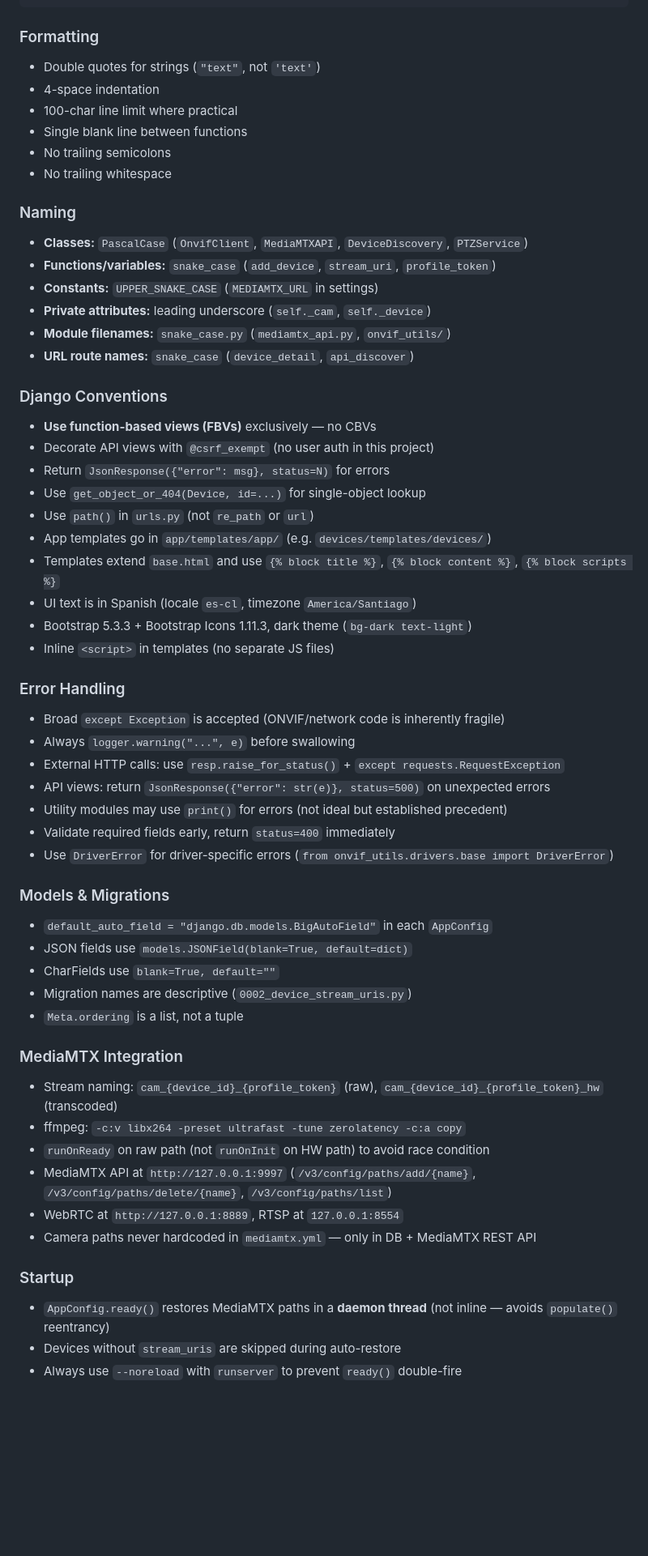
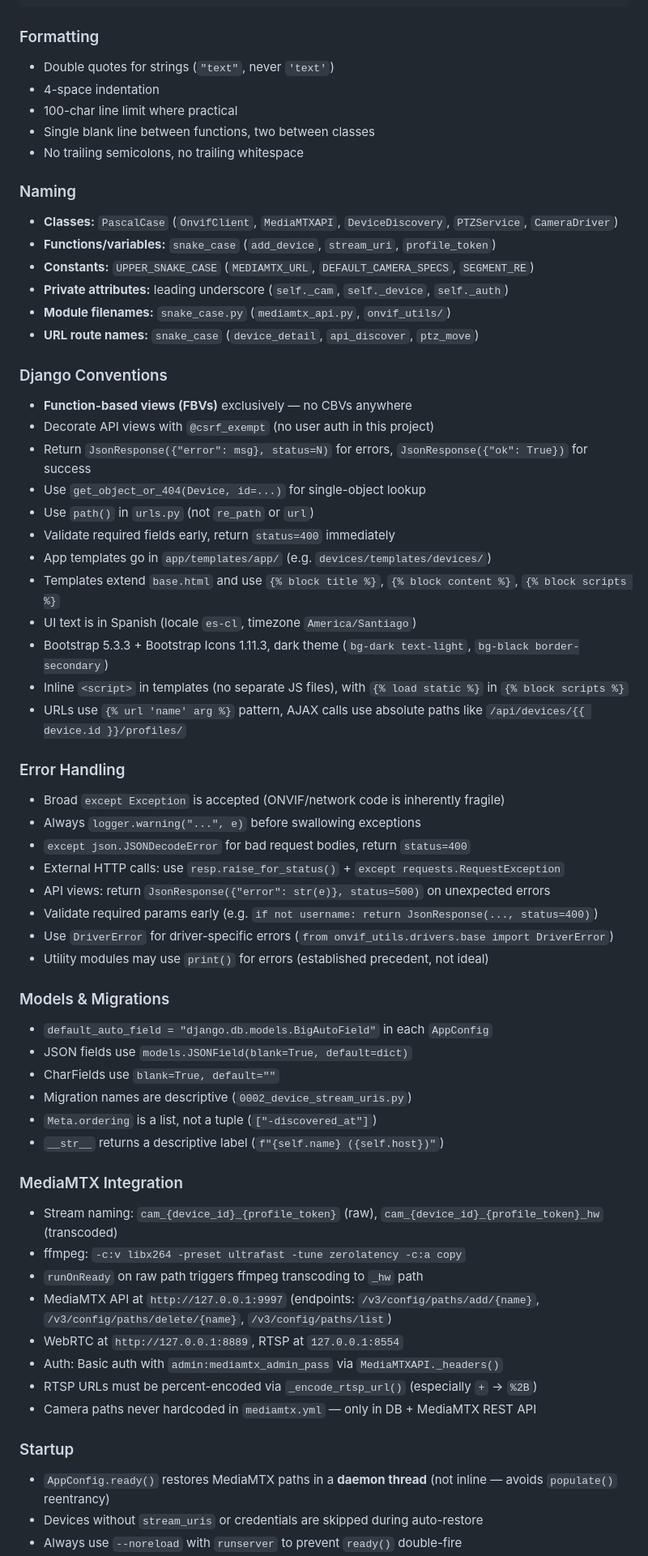
Before and after one commit to sepulm01/dev_aduana, a Markdown page: AGENTS.md, the part around one of its changes. Shown at 81% size. GitHub-like rendering; blank space fills up the shorter version.

```diff
--- a/AGENTS.md
+++ b/AGENTS.md
@@ -76,44 +57,46 @@ from onvif_utils.mediamtx_api import MediaMTXAPI
 
 ### Formatting
 
-- Double quotes for strings (`"text"`, not `'text'`)
+- Double quotes for strings (`"text"`, never `'text'`)
 - 4-space indentation
 - 100-char line limit where practical
-- Single blank line between functions
-- No trailing semicolons
-- No trailing whitespace
+- Single blank line between functions, two between classes
+- No trailing semicolons, no trailing whitespace
 
 ### Naming
 
-- **Classes:** `PascalCase` (`OnvifClient`, `MediaMTXAPI`, `DeviceDiscovery`, `PTZService`)
+- **Classes:** `PascalCase` (`OnvifClient`, `MediaMTXAPI`, `DeviceDiscovery`, `PTZService`, `CameraDriver`)
 - **Functions/variables:** `snake_case` (`add_device`, `stream_uri`, `profile_token`)
-- **Constants:** `UPPER_SNAKE_CASE` (`MEDIAMTX_URL` in settings)
-- **Private attributes:** leading underscore (`self._cam`, `self._device`)
+- **Constants:** `UPPER_SNAKE_CASE` (`MEDIAMTX_URL`, `DEFAULT_CAMERA_SPECS`, `SEGMENT_RE`)
+- **Private attributes:** leading underscore (`self._cam`, `self._device`, `self._auth`)
 - **Module filenames:** `snake_case.py` (`mediamtx_api.py`, `onvif_utils/`)
-- **URL route names:** `snake_case` (`device_detail`, `api_discover`)
+- **URL route names:** `snake_case` (`device_detail`, `api_discover`, `ptz_move`)
 
 ### Django Conventions
 
-- **Use function-based views (FBVs)** exclusively — no CBVs
+- **Function-based views (FBVs)** exclusively — no CBVs anywhere
 - Decorate API views with `@csrf_exempt` (no user auth in this project)
-- Return `JsonResponse({"error": msg}, status=N)` for errors
+- Return `JsonResponse({"error": msg}, status=N)` for errors, `JsonResponse({"ok": True})` for success
 - Use `get_object_or_404(Device, id=...)` for single-object lookup
 - Use `path()` in `urls.py` (not `re_path` or `url`)
+- Validate required fields early, return `status=400` immediately
 - App templates go in `app/templates/app/` (e.g. `devices/templates/devices/`)
 - Templates extend `base.html` and use `{% block title %}`, `{% block content %}`, `{% block scripts %}`
 - UI text is in Spanish (locale `es-cl`, timezone `America/Santiago`)
-- Bootstrap 5.3.3 + Bootstrap Icons 1.11.3, dark theme (`bg-dark text-light`)
-- Inline `<script>` in templates (no separate JS files)
+- Bootstrap 5.3.3 + Bootstrap Icons 1.11.3, dark theme (`bg-dark text-light`, `bg-black border-secondary`)
+- Inline `<script>` in templates (no separate JS files), with `{% load static %}` in `{% block scripts %}`
+- URLs use `{% url 'name' arg %}` pattern, AJAX calls use absolute paths like `/api/devices/{{ device.id }}/profiles/`
 
 ### Error Handling
 
 - Broad `except Exception` is accepted (ONVIF/network code is inherently fragile)
-- Always `logger.warning("...", e)` before swallowing
+- Always `logger.warning("...", e)` before swallowing exceptions
+- `except json.JSONDecodeError` for bad request bodies, return `status=400`
 - External HTTP calls: use `resp.raise_for_status()` + `except requests.RequestException`
 - API views: return `JsonResponse({"error": str(e)}, status=500)` on unexpected errors
-- Utility modules may use `print()` for errors (not ideal but established precedent)
-- Validate required fields early, return `status=400` immediately
+- Validate required params early (e.g. `if not username: return JsonResponse(..., status=400)`)
 - Use `DriverError` for driver-specific errors (`from onvif_utils.drivers.base import DriverError`)
+- Utility modules may use `print()` for errors (established precedent, not ideal)
 
 ### Models & Migrations
 
@@ -121,19 +104,22 @@ from onvif_utils.mediamtx_api import MediaMTXAPI
 - JSON fields use `models.JSONField(blank=True, default=dict)`
 - CharFields use `blank=True, default=""`
 - Migration names are descriptive (`0002_device_stream_uris.py`)
-- `Meta.ordering` is a list, not a tuple
+- `Meta.ordering` is a list, not a tuple (`["-discovered_at"]`)
+- `__str__` returns a descriptive label (`f"{self.name} ({self.host})"`)
 
 ### MediaMTX Integration
 
 - Stream naming: `cam_{device_id}_{profile_token}` (raw), `cam_{device_id}_{profile_token}_hw` (transcoded)
 - ffmpeg: `-c:v libx264 -preset ultrafast -tune zerolatency -c:a copy`
-- `runOnReady` on raw path (not `runOnInit` on HW path) to avoid race condition
-- MediaMTX API at `http://127.0.0.1:9997` (`/v3/config/paths/add/{name}`, `/v3/config/paths/delete/{name}`, `/v3/config/paths/list`)
+- `runOnReady` on raw path triggers ffmpeg transcoding to `_hw` path
+- MediaMTX API at `http://127.0.0.1:9997` (endpoints: `/v3/config/paths/add/{name}`, `/v3/config/paths/delete/{name}`, `/v3/config/paths/list`)
 - WebRTC at `http://127.0.0.1:8889`, RTSP at `127.0.0.1:8554`
+- Auth: Basic auth with `admin:mediamtx_admin_pass` via `MediaMTXAPI._headers()`
+- RTSP URLs must be percent-encoded via `_encode_rtsp_url()` (especially `+` → `%2B`)
 - Camera paths never hardcoded in `mediamtx.yml` — only in DB + MediaMTX REST API
 
 ### Startup
 
 - `AppConfig.ready()` restores MediaMTX paths in a **daemon thread** (not inline — avoids `populate()` reentrancy)
-- Devices without `stream_uris` are skipped during auto-restore
+- Devices without `stream_uris` or credentials are skipped during auto-restore
 - Always use `--noreload` with `runserver` to prevent `ready()` double-fire
```
Also changed, not shown: other parts of AGENTS.md (+41 -43 lines).
